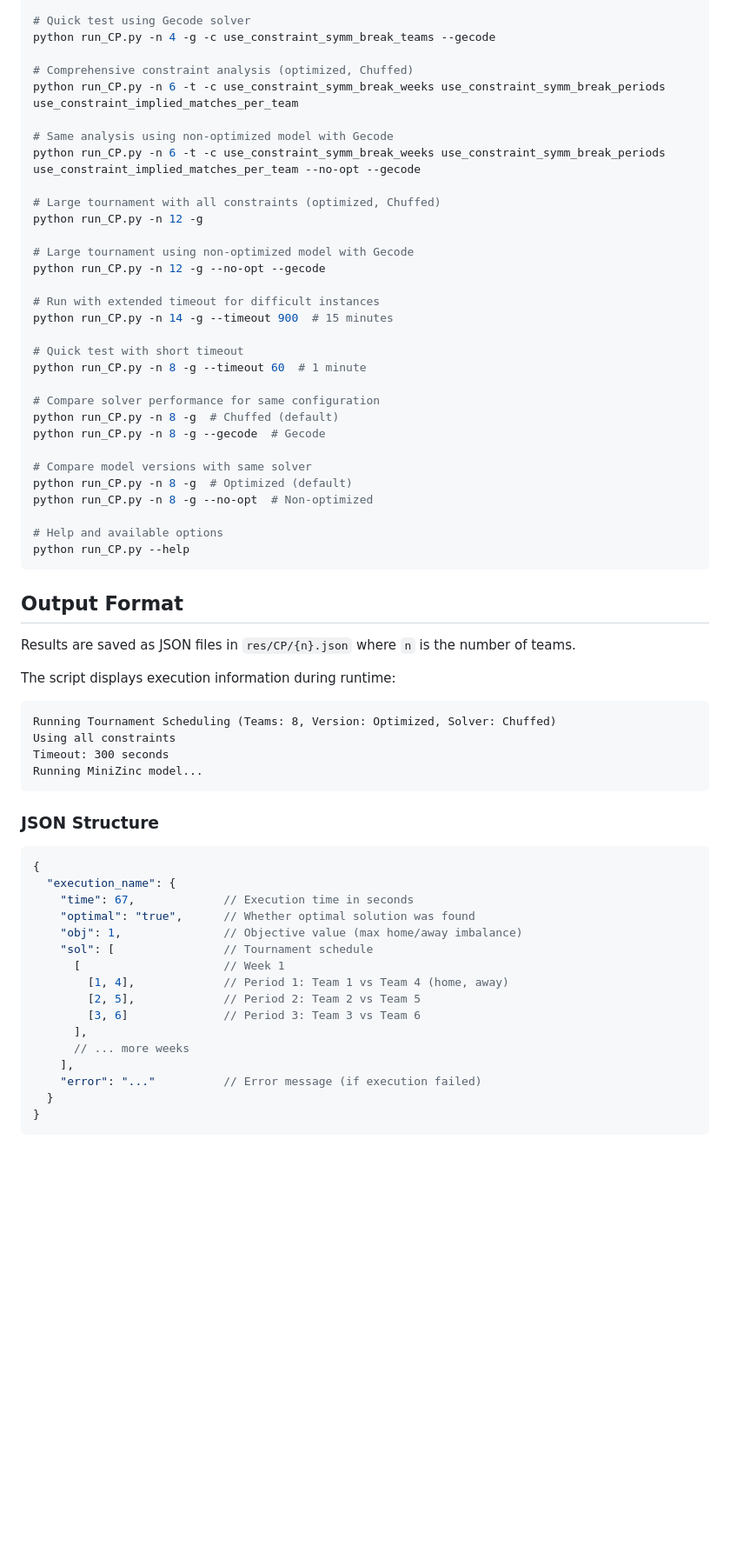
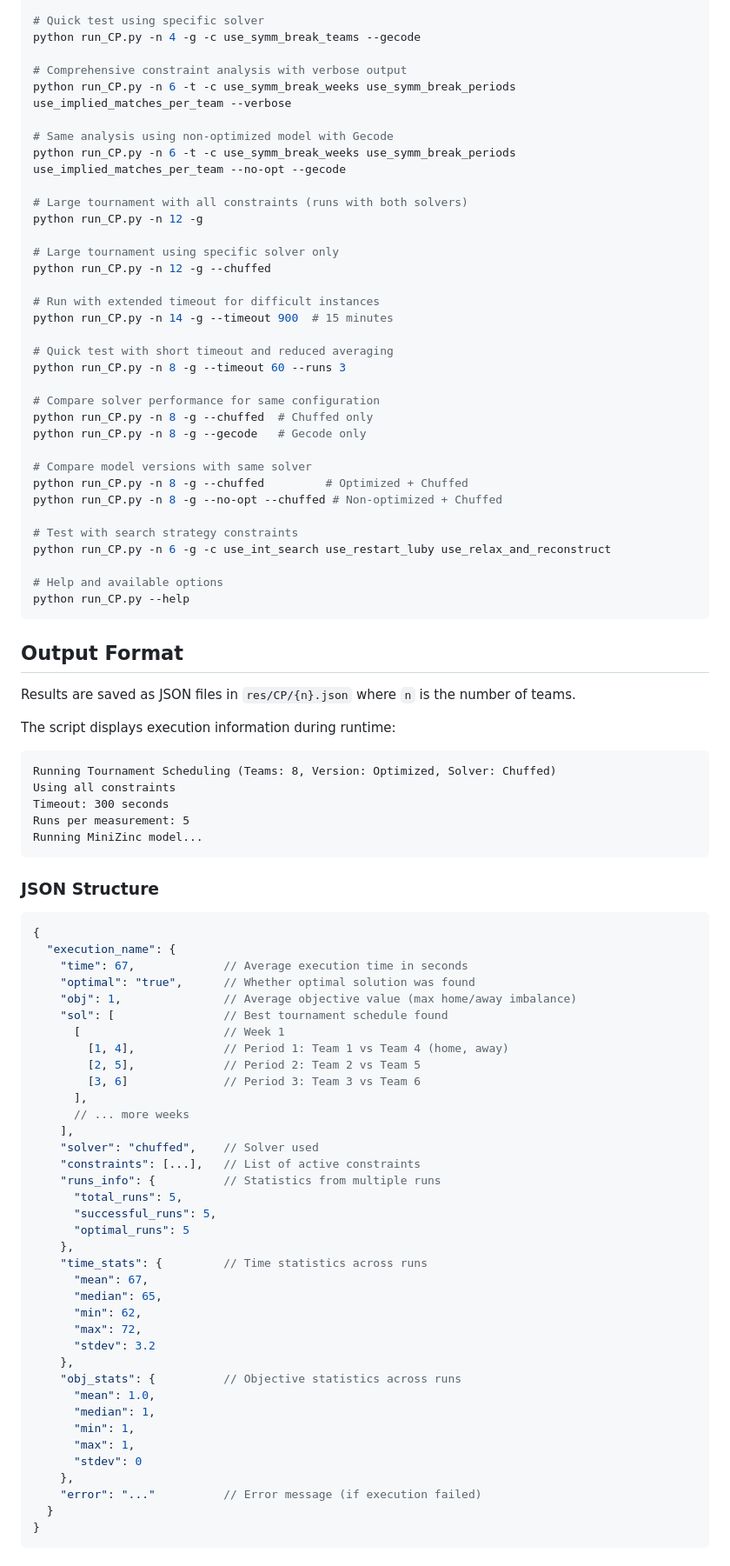
Before and after one commit to leo-tasso/STS, a Markdown page: README.md, the part around one of its changes. Shown at 87% size. Rendered like a GitHub page; blank space fills up the shorter version.

````diff
--- a/README.md
+++ b/README.md
@@ -137,32 +159,35 @@ python run_CP.py -n 4 -g -c use_constraint_symm_break_teams --no-opt
 
-# Quick test using Gecode solver
-python run_CP.py -n 4 -g -c use_constraint_symm_break_teams --gecode
+# Quick test using specific solver
+python run_CP.py -n 4 -g -c use_symm_break_teams --gecode
 
-# Comprehensive constraint analysis (optimized, Chuffed)
-python run_CP.py -n 6 -t -c use_constraint_symm_break_weeks use_constraint_symm_break_periods use_constraint_implied_matches_per_team
+# Comprehensive constraint analysis with verbose output
+python run_CP.py -n 6 -t -c use_symm_break_weeks use_symm_break_periods use_implied_matches_per_team --verbose
 
 # Same analysis using non-optimized model with Gecode
-python run_CP.py -n 6 -t -c use_constraint_symm_break_weeks use_constraint_symm_break_periods use_constraint_implied_matches_per_team --no-opt --gecode
+python run_CP.py -n 6 -t -c use_symm_break_weeks use_symm_break_periods use_implied_matches_per_team --no-opt --gecode
 
-# Large tournament with all constraints (optimized, Chuffed)
+# Large tournament with all constraints (runs with both solvers)
 python run_CP.py -n 12 -g
 
-# Large tournament using non-optimized model with Gecode
-python run_CP.py -n 12 -g --no-opt --gecode
+# Large tournament using specific solver only
+python run_CP.py -n 12 -g --chuffed
 
 # Run with extended timeout for difficult instances
 python run_CP.py -n 14 -g --timeout 900  # 15 minutes
 
-# Quick test with short timeout
-python run_CP.py -n 8 -g --timeout 60  # 1 minute
+# Quick test with short timeout and reduced averaging
+python run_CP.py -n 8 -g --timeout 60 --runs 3
 
 # Compare solver performance for same configuration
-python run_CP.py -n 8 -g  # Chuffed (default)
-python run_CP.py -n 8 -g --gecode  # Gecode
+python run_CP.py -n 8 -g --chuffed  # Chuffed only
+python run_CP.py -n 8 -g --gecode   # Gecode only
 
 # Compare model versions with same solver
-python run_CP.py -n 8 -g  # Optimized (default)
-python run_CP.py -n 8 -g --no-opt  # Non-optimized
+python run_CP.py -n 8 -g --chuffed         # Optimized + Chuffed
+python run_CP.py -n 8 -g --no-opt --chuffed # Non-optimized + Chuffed
+
+# Test with search strategy constraints
+python run_CP.py -n 6 -g -c use_int_search use_restart_luby use_relax_and_reconstruct
 
 # Help and available options
 python run_CP.py --help
@@ -177,6 +202,7 @@ The script displays execution information during runtime:
 Running Tournament Scheduling (Teams: 8, Version: Optimized, Solver: Chuffed)
 Using all constraints
 Timeout: 300 seconds
+Runs per measurement: 5
 Running MiniZinc model...
 ```
 
@@ -185,10 +211,10 @@ Running MiniZinc model...
 ```json
 {
   "execution_name": {
-    "time": 67,             // Execution time in seconds
+    "time": 67,             // Average execution time in seconds
     "optimal": "true",      // Whether optimal solution was found
-    "obj": 1,               // Objective value (max home/away imbalance)
-    "sol": [                // Tournament schedule
+    "obj": 1,               // Average objective value (max home/away imbalance)
+    "sol": [                // Best tournament schedule found
       [                     // Week 1
         [1, 4],             // Period 1: Team 1 vs Team 4 (home, away)
         [2, 5],             // Period 2: Team 2 vs Team 5
@@ -196,6 +222,27 @@ Running MiniZinc model...
       ],
       // ... more weeks
     ],
+    "solver": "chuffed",    // Solver used
+    "constraints": [...],   // List of active constraints
+    "runs_info": {          // Statistics from multiple runs
+      "total_runs": 5,
+      "successful_runs": 5,
+      "optimal_runs": 5
+    },
+    "time_stats": {         // Time statistics across runs
+      "mean": 67,
+      "median": 65,
+      "min": 62,
+      "max": 72,
+      "stdev": 3.2
+    },
+    "obj_stats": {          // Objective statistics across runs
+      "mean": 1.0,
+      "median": 1,
+      "min": 1,
+      "max": 1,
+      "stdev": 0
+    },
     "error": "..."          // Error message (if execution failed)
   }
 }
````
Also changed, not shown: other parts of README.md (+145 -60 lines).
